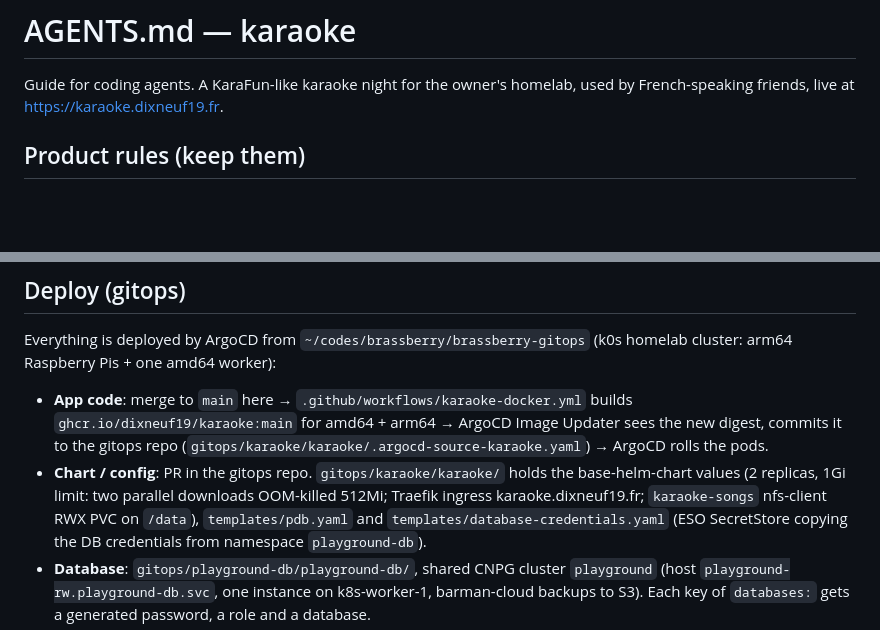
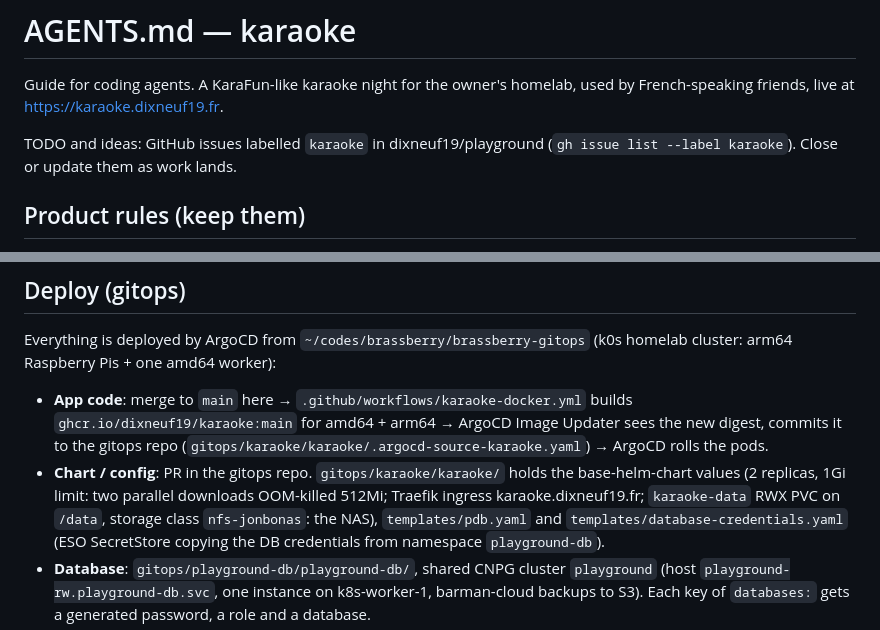
Before and after one commit to dixneuf19/playground, a Markdown page: karaoke/AGENTS.md, 2 parts joined by grey strips. Drawn GitHub-style; blank space fills up the shorter version.

Commit message:
docs(karaoke): NAS volume, TODO lives in GitHub issues
Co-Authored-By: Claude Opus 5.5 <noreply@anthropic.com>

```diff
--- a/karaoke/AGENTS.md
+++ b/karaoke/AGENTS.md
@@ -2,6 +2,9 @@
 
 Guide for coding agents. A KaraFun-like karaoke night for the owner's homelab, used
 by French-speaking friends, live at https://karaoke.dixneuf19.fr.
+
+TODO and ideas: GitHub issues labelled `karaoke` in dixneuf19/playground
+(`gh issue list --label karaoke`). Close or update them as work lands.
 
 ## Product rules (keep them)
 
@@ -165,8 +168,8 @@ Everything is deployed by ArgoCD from `~/codes/brassberry/brassberry-gitops`
   (`gitops/karaoke/karaoke/.argocd-source-karaoke.yaml`) → ArgoCD rolls the pods.
 - **Chart / config**: PR in the gitops repo. `gitops/karaoke/karaoke/` holds the
   base-helm-chart values (2 replicas, 1Gi limit: two parallel downloads
-  OOM-killed 512Mi; Traefik ingress karaoke.dixneuf19.fr; `karaoke-songs`
-  nfs-client RWX PVC on `/data`), `templates/pdb.yaml` and
+  OOM-killed 512Mi; Traefik ingress karaoke.dixneuf19.fr; `karaoke-data`
+  RWX PVC on `/data`, storage class `nfs-jonbonas`: the NAS), `templates/pdb.yaml` and
   `templates/database-credentials.yaml` (ESO SecretStore copying the DB
   credentials from namespace `playground-db`).
 - **Database**: `gitops/playground-db/playground-db/`, shared CNPG cluster
```
